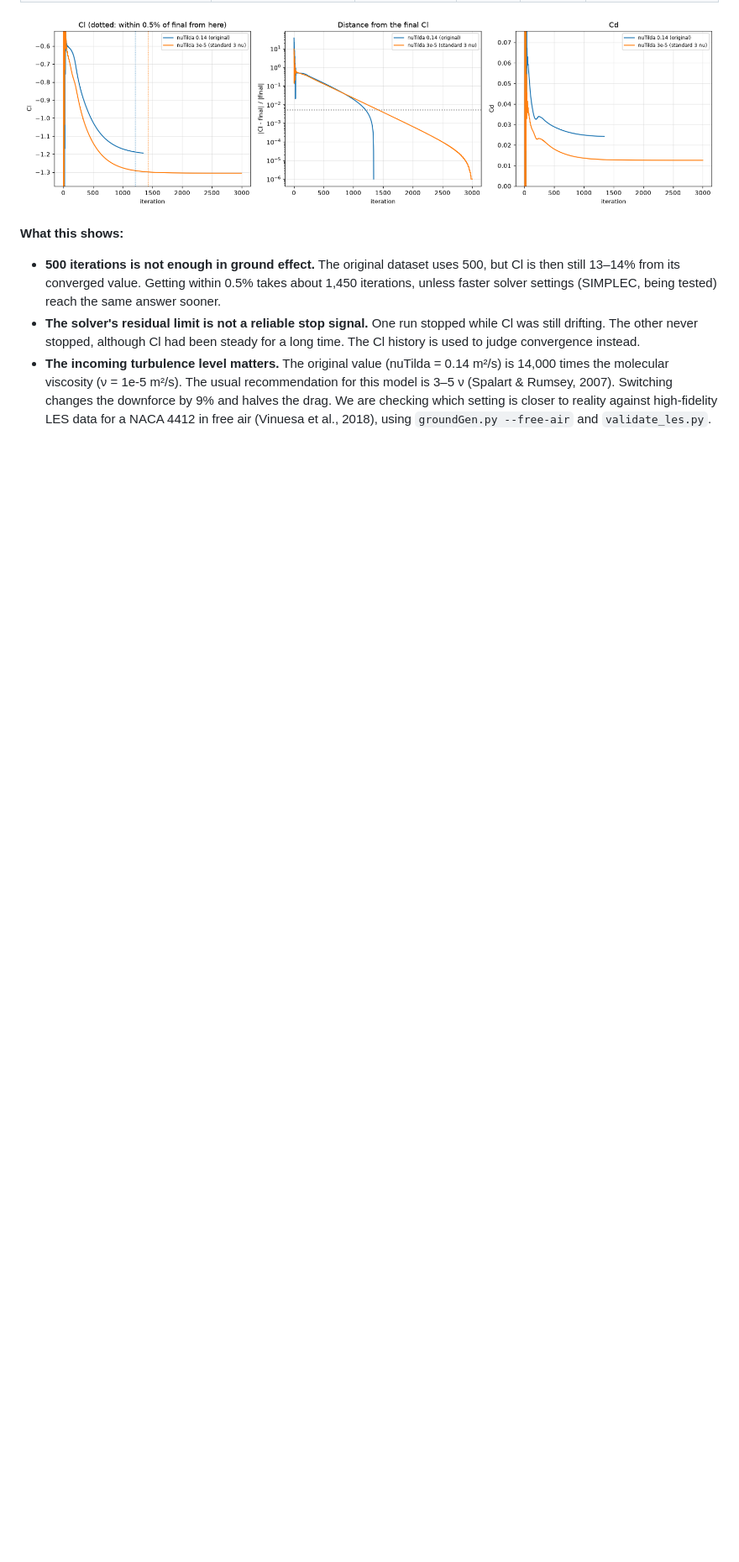
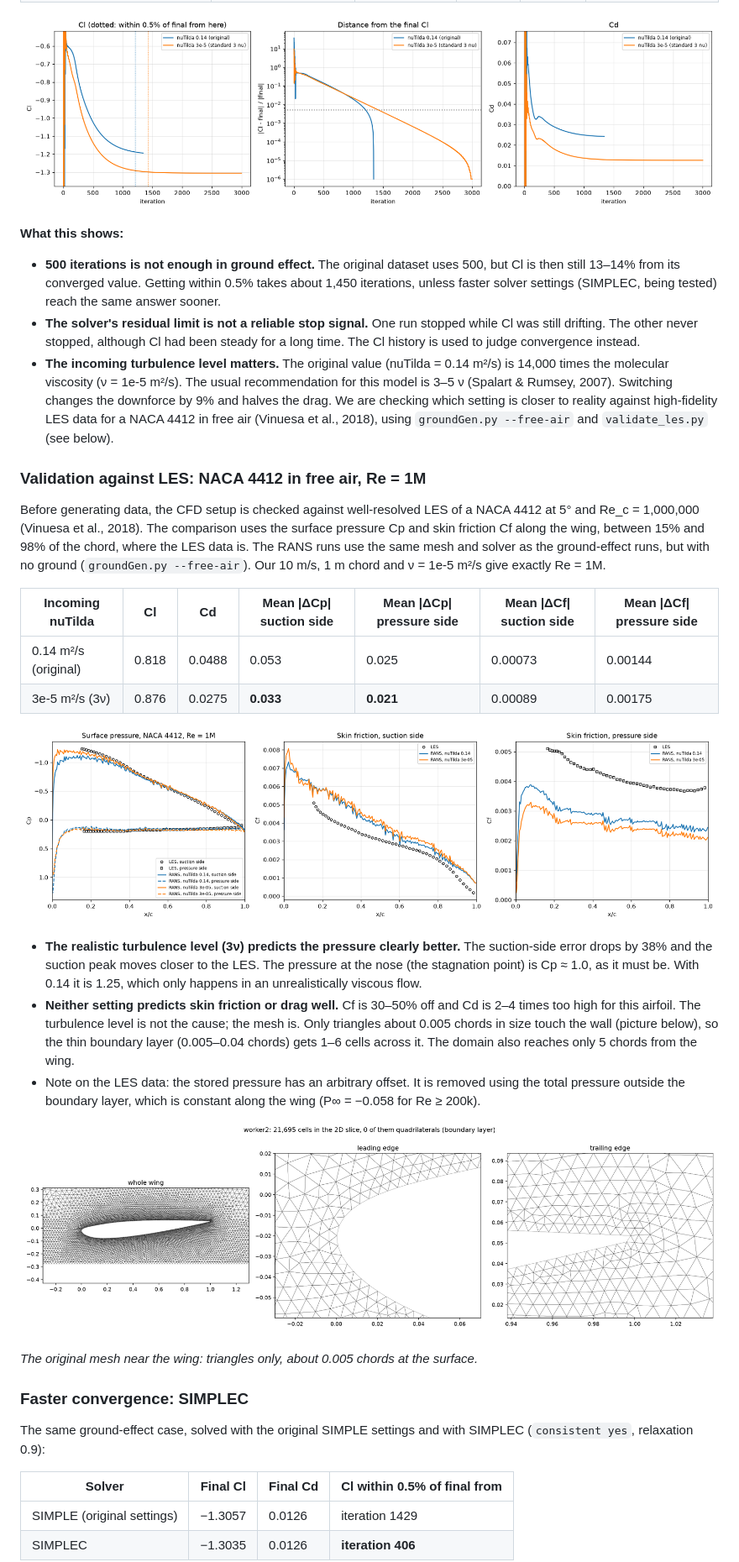
Before and after one commit to taimooraslam22g/deep-flow-prediction-openfoam-v2606, a Markdown page: README.md, the part around one of its changes. Shown at 84% size. Drawn GitHub-style; pictures changed too: results/mesh_original_naca23012.png (added), results/validation_naca4412_re1M.png (added); blank space fills up the shorter version.

Commit message:
Validate against LES, adopt realistic turbulence and SIMPLEC, add mesh study tools

```diff
--- a/README.md
+++ b/README.md
@@ -217,4 +222,50 @@ The same case run with two levels of incoming turbulence, up to 3000 iterations:
   Switching changes the downforce by 9% and halves the drag. We are checking
   which setting is closer to reality against high-fidelity LES data for a
   NACA 4412 in free air (Vinuesa et al., 2018), using `groundGen.py --free-air`
-  and `validate_les.py`.
+  and `validate_les.py` (see below).
+
+### Validation against LES: NACA 4412 in free air, Re = 1M
+
+Before generating data, the CFD setup is checked against well-resolved LES of
+a NACA 4412 at 5° and Re_c = 1,000,000 (Vinuesa et al., 2018). The comparison
+uses the surface pressure Cp and skin friction Cf along the wing, between 15%
+and 98% of the chord, where the LES data is. The RANS runs use the same mesh and
+solver as the ground-effect runs, but with no ground (`groundGen.py --free-air`).
+Our 10 m/s, 1 m chord and ν = 1e-5 m²/s give exactly Re = 1M.
+
+| Incoming nuTilda | Cl | Cd | Mean \|ΔCp\| suction side | Mean \|ΔCp\| pressure side | Mean \|ΔCf\| suction side | Mean \|ΔCf\| pressure side |
+|---|---|---|---|---|---|---|
+| 0.14 m²/s (original) | 0.818 | 0.0488 | 0.053 | 0.025 | 0.00073 | 0.00144 |
+| 3e-5 m²/s (3ν) | 0.876 | 0.0275 | **0.033** | **0.021** | 0.00089 | 0.00175 |
+
+![Validation against LES](results/validation_naca4412_re1M.png)
+
+- **The realistic turbulence level (3ν) predicts the pressure clearly better.**
+  The suction-side error drops by 38% and the suction peak moves closer to the
+  LES. The pressure at the nose (the stagnation point) is Cp ≈ 1.0, as it must
+  be. With 0.14 it is 1.25, which only happens in an unrealistically viscous
+  flow.
+- **Neither setting predicts skin friction or drag well.** Cf is 30–50% off and
+  Cd is 2–4 times too high for this airfoil. The turbulence level is not the
+  cause; the mesh is. Only triangles about 0.005 chords in size touch the wall
+  (picture below), so the thin boundary layer (0.005–0.04 chords) gets 1–6
+  cells across it. The domain also reaches only 5 chords from the wing.
+- Note on the LES data: the stored pressure has an arbitrary offset. It is
+  removed using the total pressure outside the boundary layer, which is
+  constant along the wing (P∞ = −0.058 for Re ≥ 200k).
+
+![Original mesh](results/mesh_original_naca23012.png)
+
+*The original mesh near the wing: triangles only, about 0.005 chords at the
+surface.*
+
+### Faster convergence: SIMPLEC
+
+The same ground-effect case, solved with the original SIMPLE settings and with
+SIMPLEC (`consistent yes`, relaxation 0.9):
+
+| Solver | Final Cl | Final Cd | Cl within 0.5% of final from |
+|---|---|---|---|
+| SIMPLE (original settings) | −1.3057 | 0.0126 | iteration 1429 |
+| SIMPLEC | −1.3035 | 0.0126 | **iteration 406** |
+
```
Also changed, not shown: other parts of README.md (+28 -3 lines), results/simplec_test.png (added), 6 other files.
